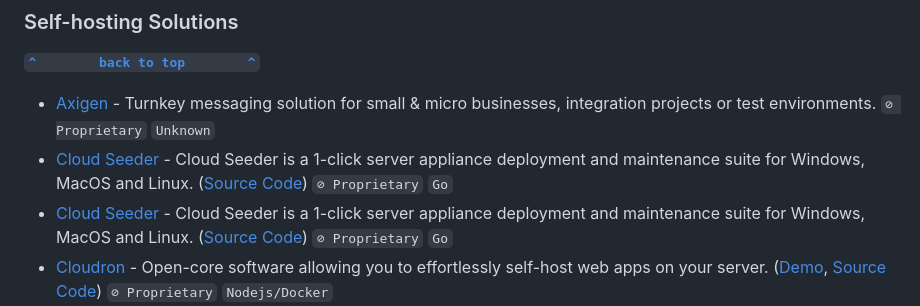
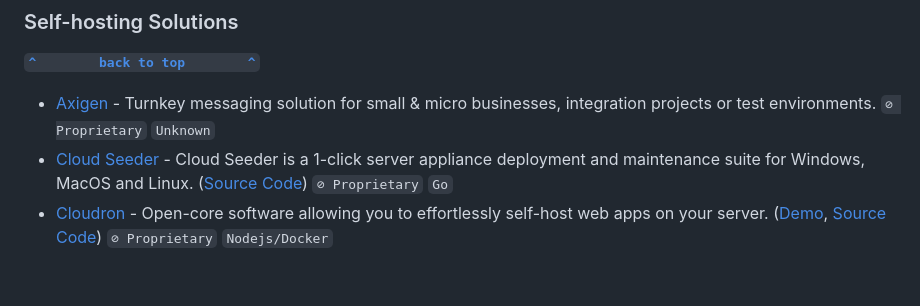
Before and after one commit to awesome-selfhosted/awesome-selfhosted, a Markdown page: non-free.md, the part around the change. Drawn GitHub-style; blank space fills up the shorter version.

Commit message:
[bot] build markdown from awesome-selfhosted-data 77ce55d

```diff
--- a/non-free.md
+++ b/non-free.md
@@ -216,7 +216,6 @@
 
 - [Axigen](https://www.axigen.com/mail-server/free/) - Turnkey messaging solution for small & micro businesses, integration projects or test environments. `⊘ Proprietary` `Unknown`
 - [Cloud Seeder](https://ipv6.rs/cloudseeder/) - Cloud Seeder is a 1-click server appliance deployment and maintenance suite for Windows, MacOS and Linux. ([Source Code](https://github.com/ipv6rslimited/cloudseeder)) `⊘ Proprietary` `Go`
-- [Cloud Seeder](https://ipv6.rs/cloudseeder/) - Cloud Seeder is a 1-click server appliance deployment and maintenance suite for Windows, MacOS and Linux. ([Source Code](https://github.com/ipv6rslimited/cloudseeder)) `⊘ Proprietary` `Go`
 - [Cloudron](https://www.cloudron.io/) - Open-core software allowing you to effortlessly self-host web apps on your server. ([Demo](https://my.demo.cloudron.io/), [Source Code](https://git.cloudron.io/groups/cloudron)) `⊘ Proprietary` `Nodejs/Docker`
 - [Cosmos](https://cosmos-cloud.io/) - Cosmos is a self-hosted platform for running server applications securely and with built-in privacy features. It acts as a secure gateway to your application, as well as a server manager. ([Source Code](https://github.com/azukaar/cosmos-Server)) `Apache-2.0/Commons-Clause` `Docker/Go`
 - [Easypanel](https://easypanel.io) - Modern server control panel powered by Docker. `⊘ Proprietary` `Docker`
```
